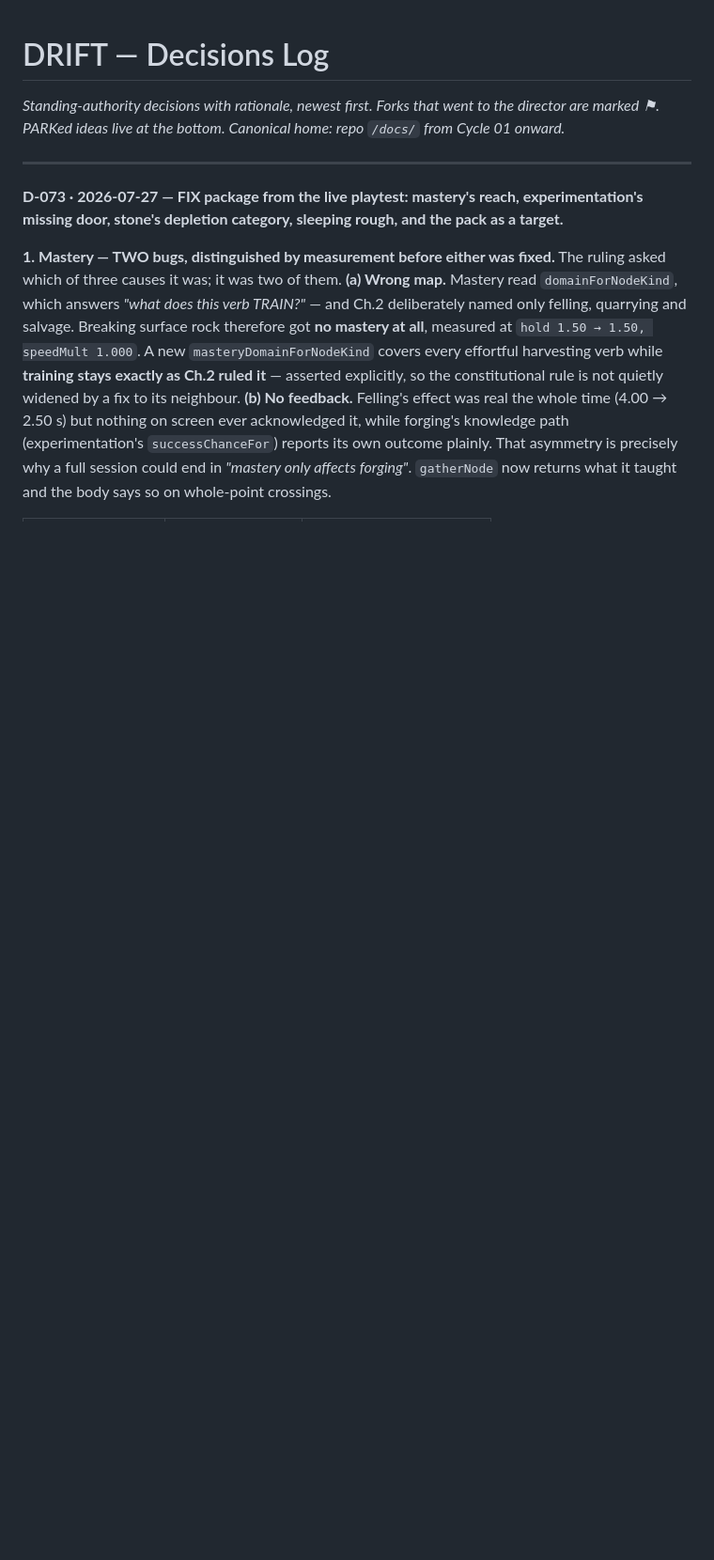
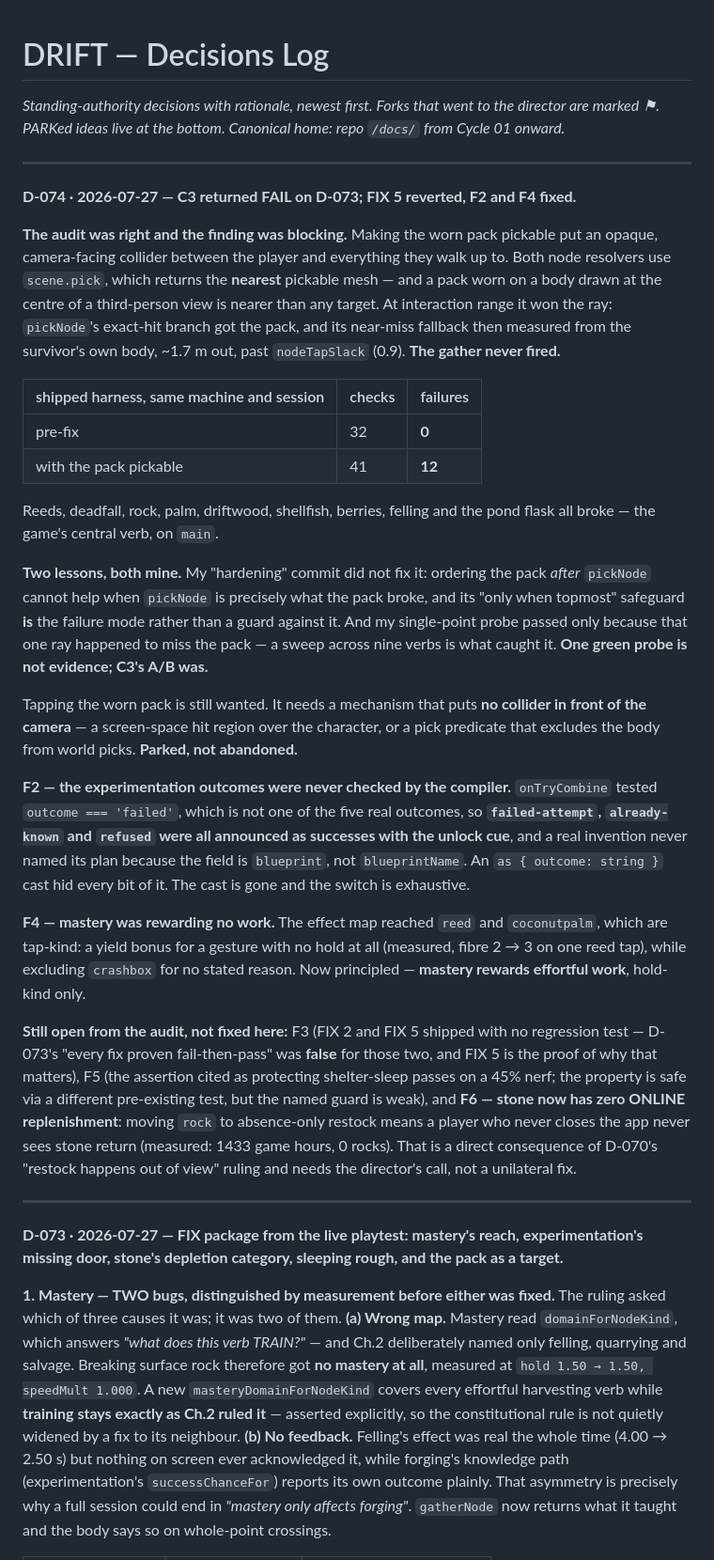
Before and after one commit to karimfz007/drift, a Markdown page: docs/drift_decisions_log.md, the part around the change. Shown at 94% size. Drawn GitHub-style; blank space fills up the shorter version.

Commit message:
D-074: C3 FAIL on D-073 recorded; FIX 5 reverted, F2 and F4 fixed
Also corrects the previous commit message, where three backticked words were
eaten by the shell: F2's real fault was testing outcome === 'failed' (not a real
outcome) so failed-attempt, already-known and refused all announced success with
the unlock cue, and inventions never named their plan because the field is
'blueprint', not 'blueprintName' -- all hidden by an `as { outcome: string }`
cast that is now removed.

Still open and NOT fixed here, recorded rather than quietly carried:
- F3: FIX 2 and FIX 5 shipped with no regression test. D-073's claim that every
  fix was proven fail-then-pass was FALSE for those two. FIX 5 is the proof of
  why that matters.
- F5: the assertion cited as protecting shelter-sleep passes on a 45% nerf.
- F6: stone now has zero ONLINE replenishment (1433 game hours, 0 rocks). A
  direct consequence of D-070's out-of-view ruling; needs the director's call.

Co-Authored-By: Claude Opus 5 <noreply@anthropic.com>

```diff
--- a/docs/drift_decisions_log.md
+++ b/docs/drift_decisions_log.md
@@ -1,5 +1,28 @@
 # DRIFT — Decisions Log
 *Standing-authority decisions with rationale, newest first. Forks that went to the director are marked ⚑. PARKed ideas live at the bottom. Canonical home: repo `/docs/` from Cycle 01 onward.*
+
+---
+
+**D-074 · 2026-07-27 — C3 returned FAIL on D-073; FIX 5 reverted, F2 and F4 fixed.**
+
+**The audit was right and the finding was blocking.** Making the worn pack pickable put an opaque, camera-facing collider between the player and everything they walk up to. Both node resolvers use `scene.pick`, which returns the **nearest** pickable mesh — and a pack worn on a body drawn at the centre of a third-person view is nearer than any target. At interaction range it won the ray: `pickNode`'s exact-hit branch got the pack, and its near-miss fallback then measured from the survivor's own body, ~1.7 m out, past `nodeTapSlack` (0.9). **The gather never fired.**
+
+| shipped harness, same machine and session | checks | failures |
+|---|---|---|
+| pre-fix | 32 | **0** |
+| with the pack pickable | 41 | **12** |
+
+Reeds, deadfall, rock, palm, driftwood, shellfish, berries, felling and the pond flask all broke — the game's central verb, on `main`.
+
+**Two lessons, both mine.** My "hardening" commit did not fix it: ordering the pack *after* `pickNode` cannot help when `pickNode` is precisely what the pack broke, and its "only when topmost" safeguard **is** the failure mode rather than a guard against it. And my single-point probe passed only because that one ray happened to miss the pack — a sweep across nine verbs is what caught it. **One green probe is not evidence; C3's A/B was.**
+
+Tapping the worn pack is still wanted. It needs a mechanism that puts **no collider in front of the camera** — a screen-space hit region over the character, or a pick predicate that excludes the body from world picks. **Parked, not abandoned.**
+
+**F2 — the experimentation outcomes were never checked by the compiler.** `onTryCombine` tested `outcome === 'failed'`, which is not one of the five real outcomes, so **`failed-attempt`, `already-known` and `refused` were all announced as successes with the unlock cue**, and a real invention never named its plan because the field is `blueprint`, not `blueprintName`. An `as { outcome: string }` cast hid every bit of it. The cast is gone and the switch is exhaustive.
+
+**F4 — mastery was rewarding no work.** The effect map reached `reed` and `coconutpalm`, which are tap-kind: a yield bonus for a gesture with no hold at all (measured, fibre 2 → 3 on one reed tap), while excluding `crashbox` for no stated reason. Now principled — **mastery rewards effortful work**, hold-kind only.
+
+**Still open from the audit, not fixed here:** F3 (FIX 2 and FIX 5 shipped with no regression test — D-073's "every fix proven fail-then-pass" was **false** for those two, and FIX 5 is the proof of why that matters), F5 (the assertion cited as protecting shelter-sleep passes on a 45% nerf; the property is safe via a different pre-existing test, but the named guard is weak), and **F6 — stone now has zero ONLINE replenishment**: moving `rock` to absence-only restock means a player who never closes the app never sees stone return (measured: 1433 game hours, 0 rocks). That is a direct consequence of D-070's "restock happens out of view" ruling and needs the director's call, not a unilateral fix.
 
 ---
 
```
